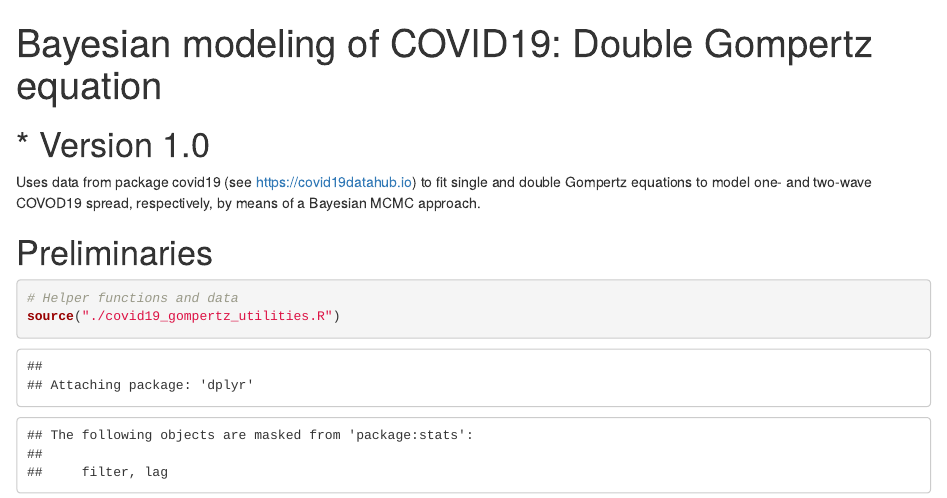
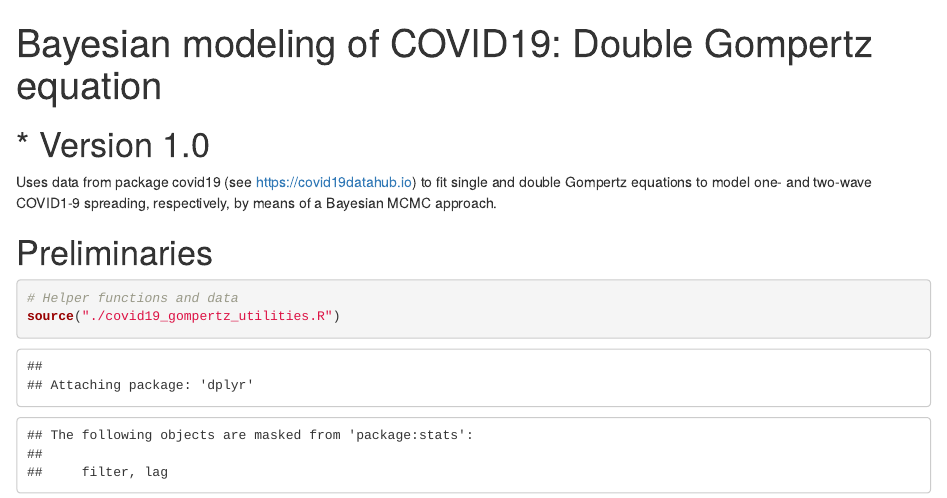
Before and after one commit to alexdiazortiz/Bayesian_Modeling_Covid19, an R Markdown document (covid19_gompertz.Rmd): the page in a window 1100 px wide, from its top. Rendered offline with R 4.5, knitr and Pandoc, with nearby package versions; some code elsewhere in the file could not run offline.

Commit message:
Cleaning
.RData
.Rhistory
removed

````diff
--- a/covid19_gompertz.Rmd
+++ b/covid19_gompertz.Rmd
@@ -3,7 +3,7 @@ title: "Bayesian modeling of COVID19: Double Gompertz equation"
 output: html_notebook
 ---
 # * Version 1.0
-Uses data from package covid19  (see https://covid19datahub.io) to fit single and double Gompertz equations to model one- and two-wave  COVOD19 spread, respectively, by means of a Bayesian MCMC approach.
+Uses data from package covid19  (see https://covid19datahub.io) to fit single and double Gompertz equations to model one- and two-wave  COVID1-9 spreading, respectively, by means of a Bayesian MCMC approach.
 
 # Preliminaries
 ```{r}
````
Also changed, not shown: .RData (deleted), 1 other file.
